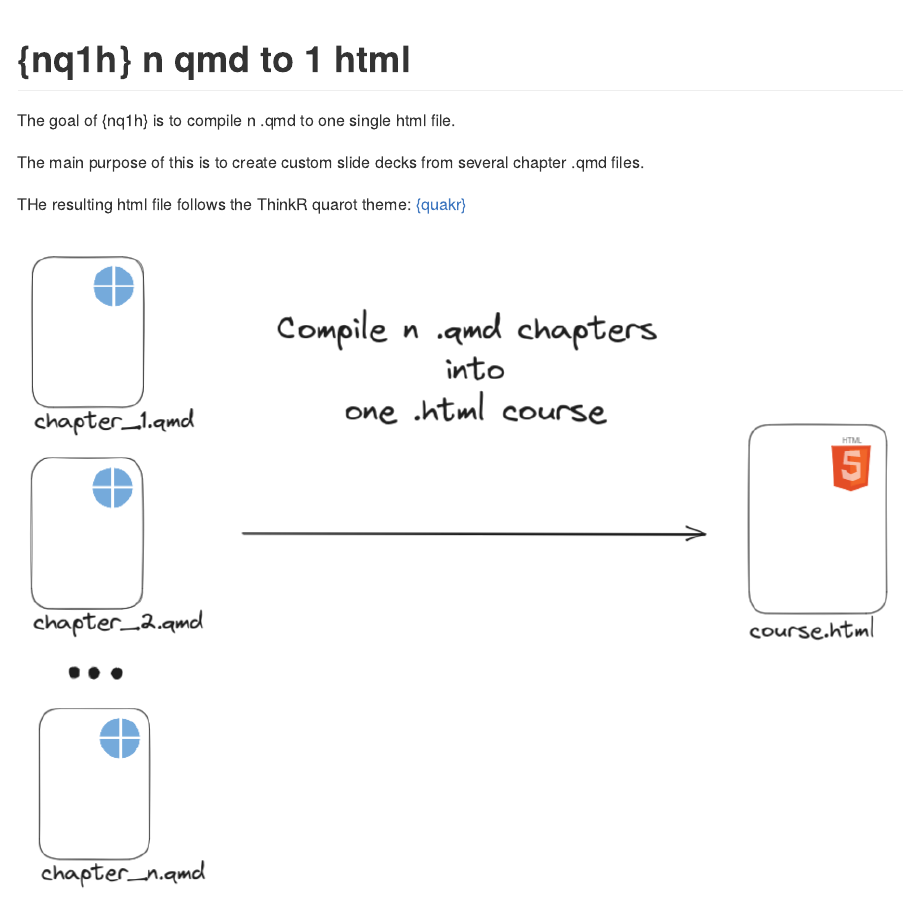
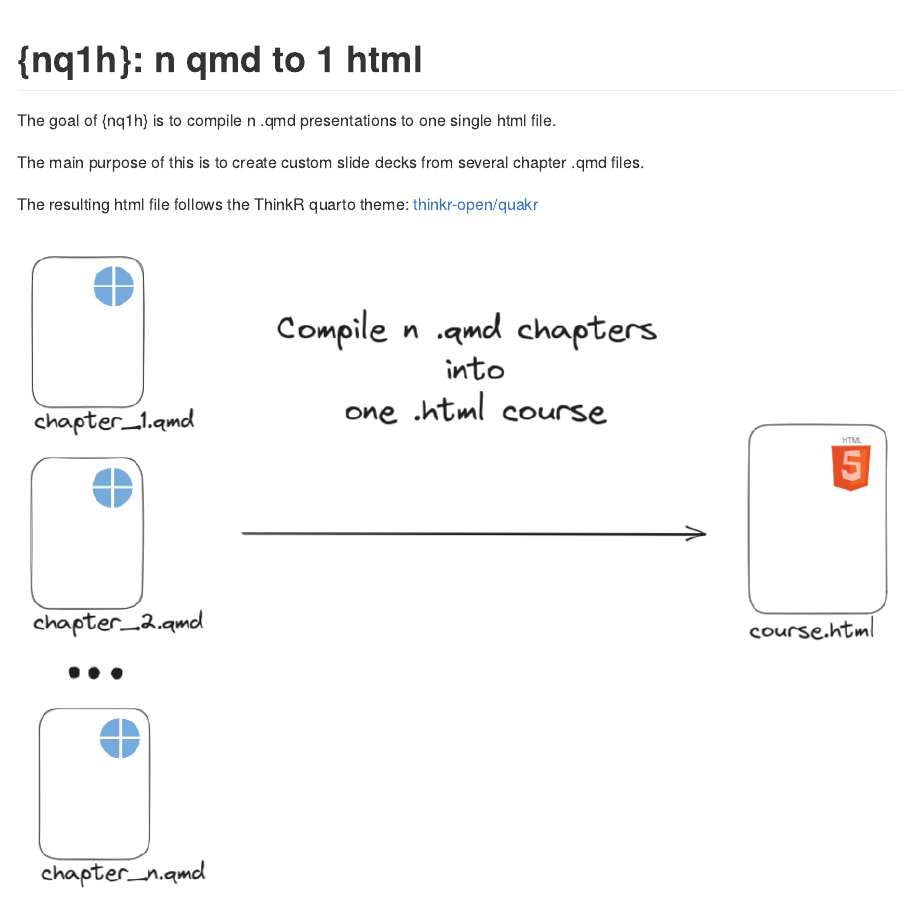
Before and after one commit to ThinkR-open/squash, an R Markdown document (README.Rmd): the page in a window 1100 px wide, from its top. The pictures show the output file README.md that the author committed with the source, drawn offline in the style of GitHub.

Commit message:
fix: knit readme

```diff
--- a/README.Rmd
+++ b/README.Rmd
@@ -16,12 +16,12 @@ knitr::opts_chunk$set(
 <!-- badges: start -->
 <!-- badges: end -->
 
-The goal of {nq1h}  is to compile n .qmd to one single html file.
+The goal of {nq1h} is to compile n .qmd presentations to one single html file.
 
 The main purpose of this is to create custom slide decks from several
 chapter .qmd files.
 
-The resulting html file follows the ThinkR quarot theme: [thinkr-open/quakr](https://github.com/ThinkR-open/quakr)
+The resulting html file follows the ThinkR quarto theme: [thinkr-open/quakr](https://github.com/ThinkR-open/quakr)
 
 ![](inst/schemas/schema_readme.png)
 
```
Also changed, not shown: README.md.
